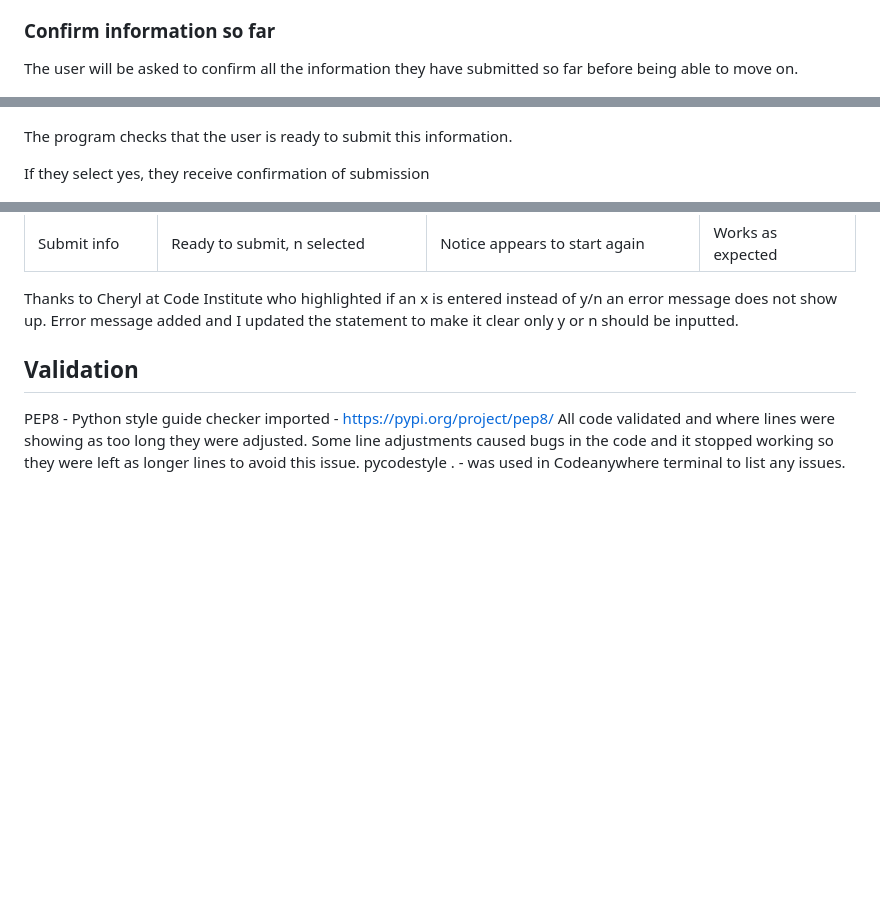
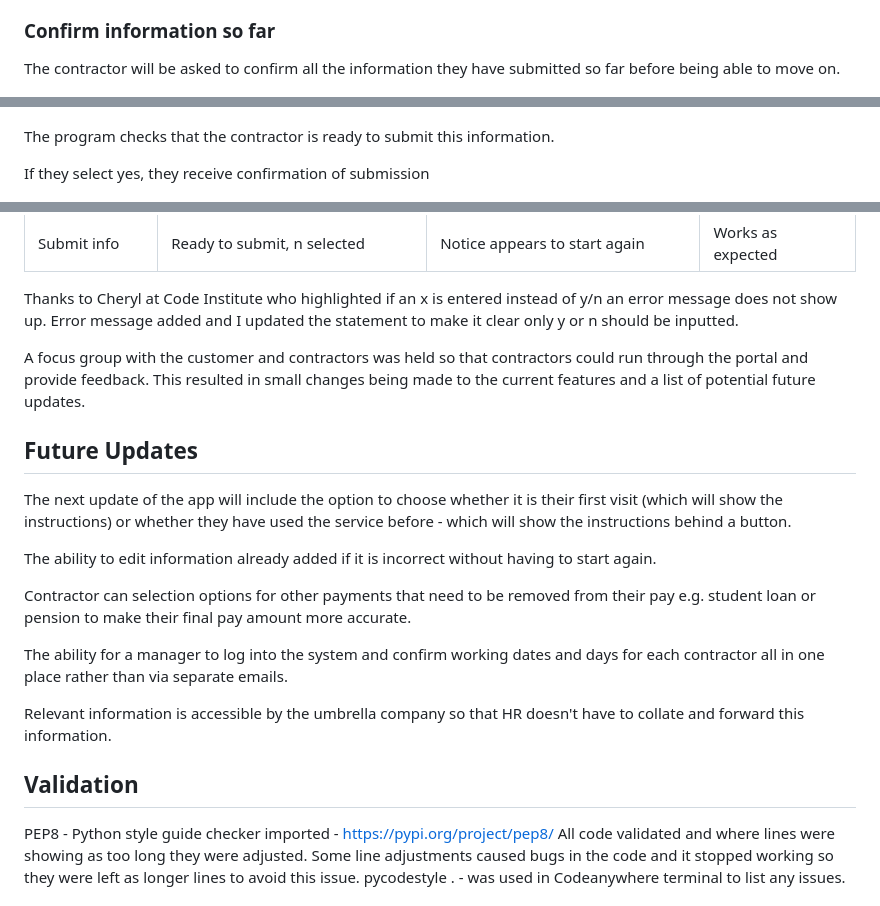
Before and after one commit to todiane/corri-construction-p3, a Markdown page: README.md, 3 parts joined by grey strips. Drawn GitHub-style; blank space fills up the shorter version.

```diff
--- a/README.md
+++ b/README.md
@@ -98,7 +98,7 @@ The dates and number of days must match exactly otherwise the user cannot contin
 
 ### Confirm information so far
 
-The user will be asked to confirm all the information they have submitted so far before being able to move on.
+The contractor will be asked to confirm all the information they have submitted so far before being able to move on.
 
 ![CCCCP check](/assets/images/cc-rm-check-information.png)
 
@@ -145,7 +145,7 @@ Based on information provided a calculation is made to determine pay before tax
 
 ![CCCCP confirm](/assets/images/cc-rm-check-information-ok.png)
 
-The program checks that the user is ready to submit this information.
+The program checks that the contractor is ready to submit this information.
 
 If they select yes, they receive confirmation of submission
 
@@ -211,6 +196,20 @@ The following tests were carried out to ensure the portal is working correctly
 | Submit info | Ready to submit, n selected | Notice appears to start again | Works as expected |
 
 Thanks to Cheryl at Code Institute who highlighted if an x is entered instead of y/n an error message does not show up. Error message added and I updated the statement to make it clear only y or n should be inputted.
+
+A focus group with the customer and contractors was held so that contractors could run through the portal and provide feedback. This resulted in small changes being made to the current features and a list of potential future updates.
+
+## Future Updates
+
+The next update of the app will include the option to choose whether it is their first visit (which will show the instructions) or whether they have used the service before - which will show the instructions behind a button.
+
+The ability to edit information already added if it is incorrect without having to start again.
+
+Contractor can selection options for other payments that need to be removed from their pay e.g. student loan or pension to make their final pay amount more accurate.
+
+The ability for a manager to log into the system and confirm working dates and days for each contractor all in one place rather than via separate emails.
+
+Relevant information is accessible by the umbrella company so that HR doesn't have to collate and forward this information.
 
 ## Validation
 
```
Also changed, not shown: other parts of README.md (+3 -18 lines).
